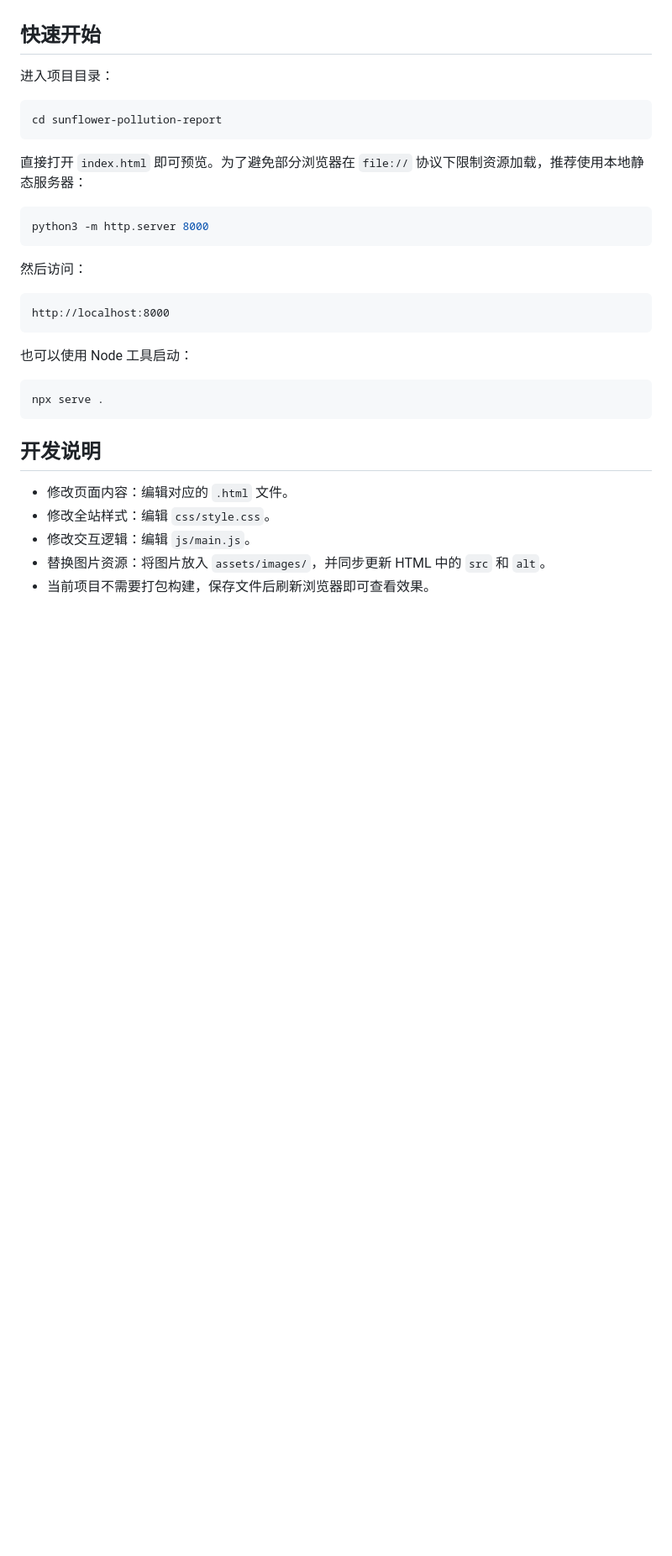
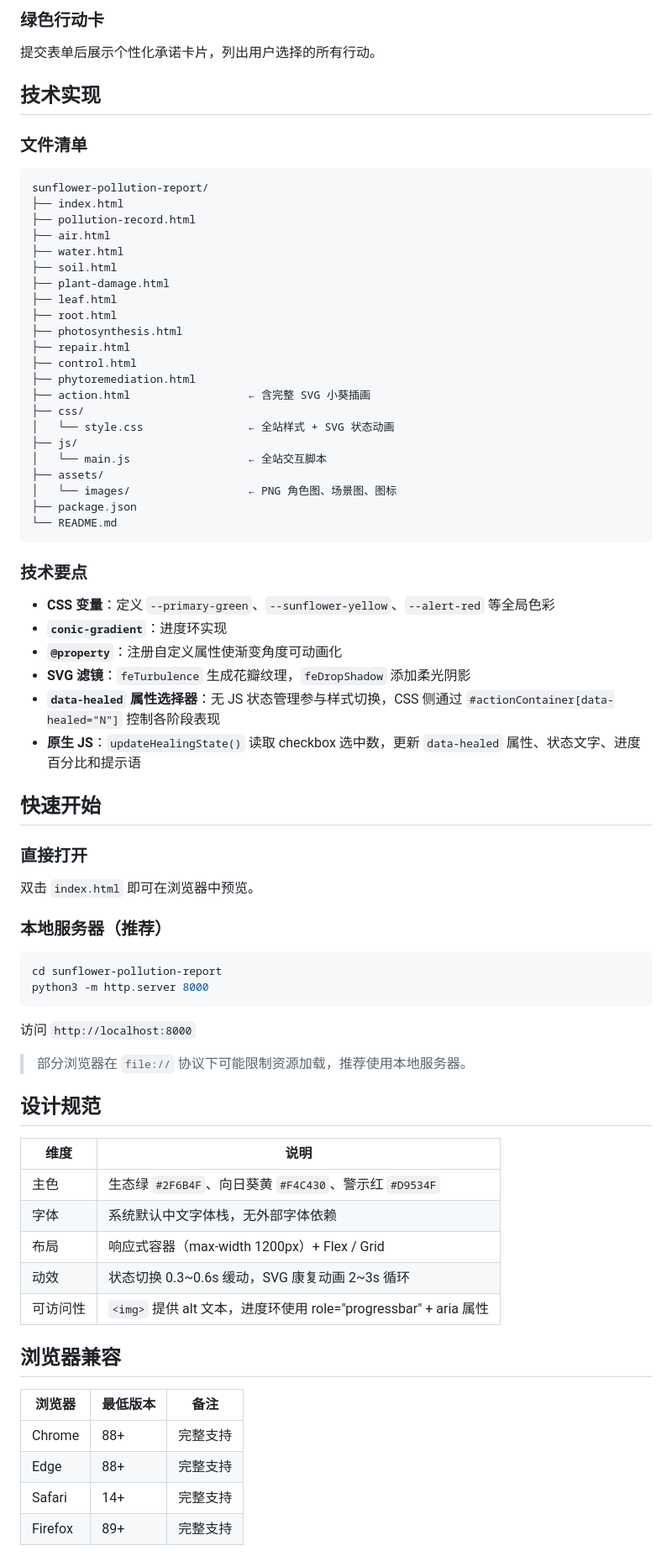
Before and after one commit to bitladykiller/homeword, a Markdown page: README.md, the part around one of its changes. Shown at 84% size. Drawn GitHub-style; blank space fills up the shorter version.

````diff
--- a/README.md
+++ b/README.md
@@ -55,35 +113,78 @@ sunflower-pollution-report/
+### 绿色行动卡
+
+提交表单后展示个性化承诺卡片，列出用户选择的所有行动。
+
+## 技术实现
+
+### 文件清单
+
+```
+sunflower-pollution-report/
+├── index.html
+├── pollution-record.html
+├── air.html
+├── water.html
+├── soil.html
+├── plant-damage.html
+├── leaf.html
+├── root.html
+├── photosynthesis.html
+├── repair.html
+├── control.html
+├── phytoremediation.html
+├── action.html                  ← 含完整 SVG 小葵插画
+├── css/
+│   └── style.css                ← 全站样式 + SVG 状态动画
+├── js/
+│   └── main.js                  ← 全站交互脚本
+├── assets/
+│   └── images/                  ← PNG 角色图、场景图、图标
+├── package.json
+└── README.md
+```
+
+### 技术要点
+
+- **CSS 变量**：定义 `--primary-green`、`--sunflower-yellow`、`--alert-red` 等全局色彩
+- **`conic-gradient`**：进度环实现
+- **`@property`**：注册自定义属性使渐变角度可动画化
+- **SVG 滤镜**：`feTurbulence` 生成花瓣纹理，`feDropShadow` 添加柔光阴影
+- **`data-healed` 属性选择器**：无 JS 状态管理参与样式切换，CSS 侧通过 `#actionContainer[data-healed="N"]` 控制各阶段表现
+- **原生 JS**：`updateHealingState()` 读取 checkbox 选中数，更新 `data-healed` 属性、状态文字、进度百分比和提示语
 
 ## 快速开始
 
-进入项目目录：
+### 直接打开
+
+双击 `index.html` 即可在浏览器中预览。
+
+### 本地服务器（推荐）
 
 ```bash
 cd sunflower-pollution-report
-```
-
-直接打开 `index.html` 即可预览。为了避免部分浏览器在 `file://` 协议下限制资源加载，推荐使用本地静态服务器：
-
-```bash
 python3 -m http.server 8000
 ```
 
-然后访问：
+访问 `http://localhost:8000`
 
-```text
-http://localhost:8000
-```
+> 部分浏览器在 `file://` 协议下可能限制资源加载，推荐使用本地服务器。
 
-也可以使用 Node 工具启动：
+## 设计规范
 
-```bash
-npx serve .
-```
+| 维度 | 说明 |
+|------|------|
+| 主色 | 生态绿 `#2F6B4F`、向日葵黄 `#F4C430`、警示红 `#D9534F` |
+| 字体 | 系统默认中文字体栈，无外部字体依赖 |
+| 布局 | 响应式容器（max-width 1200px）+ Flex / Grid |
+| 动效 | 状态切换 0.3~0.6s 缓动，SVG 康复动画 2~3s 循环 |
+| 可访问性 | `<img>` 提供 alt 文本，进度环使用 role="progressbar" + aria 属性 |
 
-## 开发说明
+## 浏览器兼容
 
-- 修改页面内容：编辑对应的 `.html` 文件。
-- 修改全站样式：编辑 `css/style.css`。
-- 修改交互逻辑：编辑 `js/main.js`。
-- 替换图片资源：将图片放入 `assets/images/`，并同步更新 HTML 中的 `src` 和 `alt`。
-- 当前项目不需要打包构建，保存文件后刷新浏览器即可查看效果。
+| 浏览器 | 最低版本 | 备注 |
+|--------|---------|------|
+| Chrome | 88+ | 完整支持 |
+| Edge | 88+ | 完整支持 |
+| Safari | 14+ | 完整支持 |
+| Firefox | 89+ | 完整支持 |
 
````
Also changed, not shown: other parts of README.md (+101 -64 lines).
